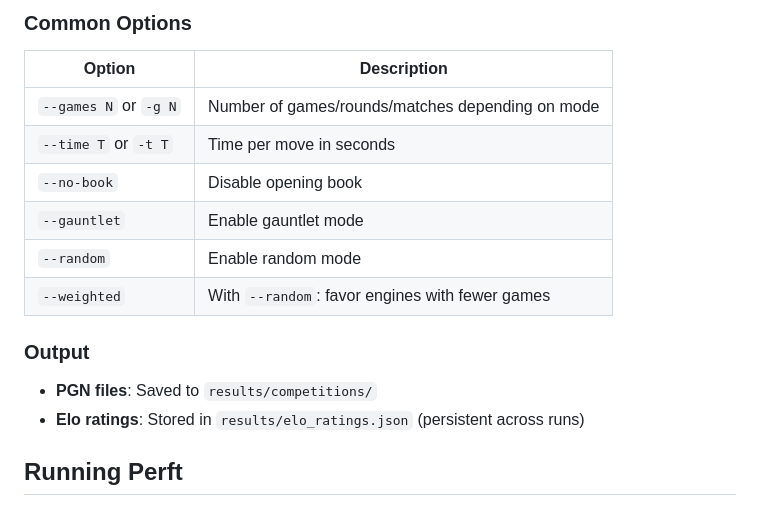
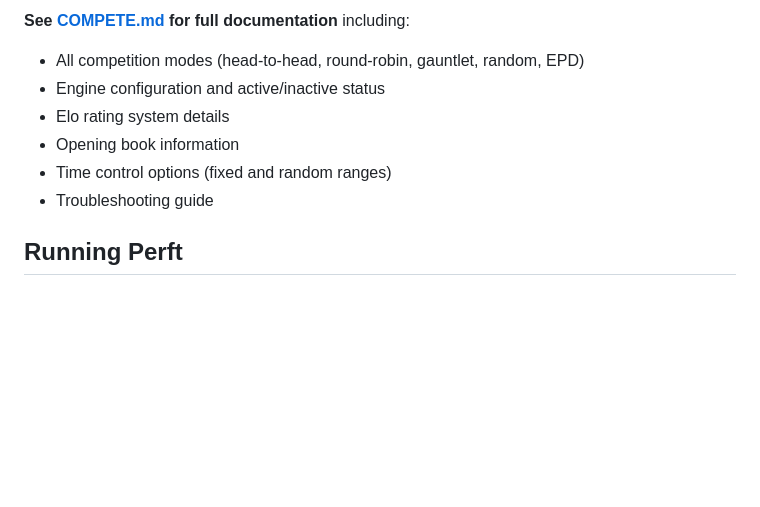
Before and after one commit to chris-moreton/rusty-rival, a Markdown page: README.md, the part around one of its changes. GitHub-like rendering; blank space fills up the shorter version.

```diff
--- a/README.md
+++ b/README.md
@@ -134,18 +83,10 @@ Features:
-### Common Options
-
-| Option | Description |
-|--------|-------------|
-| `--games N` or `-g N` | Number of games/rounds/matches depending on mode |
-| `--time T` or `-t T` | Time per move in seconds |
-| `--no-book` | Disable opening book |
-| `--gauntlet` | Enable gauntlet mode |
-| `--random` | Enable random mode |
-| `--weighted` | With `--random`: favor engines with fewer games |
-
-### Output
-
-- **PGN files**: Saved to `results/competitions/`
-- **Elo ratings**: Stored in `results/elo_ratings.json` (persistent across runs)
+**See [COMPETE.md](COMPETE.md) for full documentation** including:
+- All competition modes (head-to-head, round-robin, gauntlet, random, EPD)
+- Engine configuration and active/inactive status
+- Elo rating system details
+- Opening book information
+- Time control options (fixed and random ranges)
+- Troubleshooting guide
 
 ## Running Perft
 
```
Also changed, not shown: other parts of README.md (+10 -61 lines), COMPETE.md (added, +351 -0 lines).
